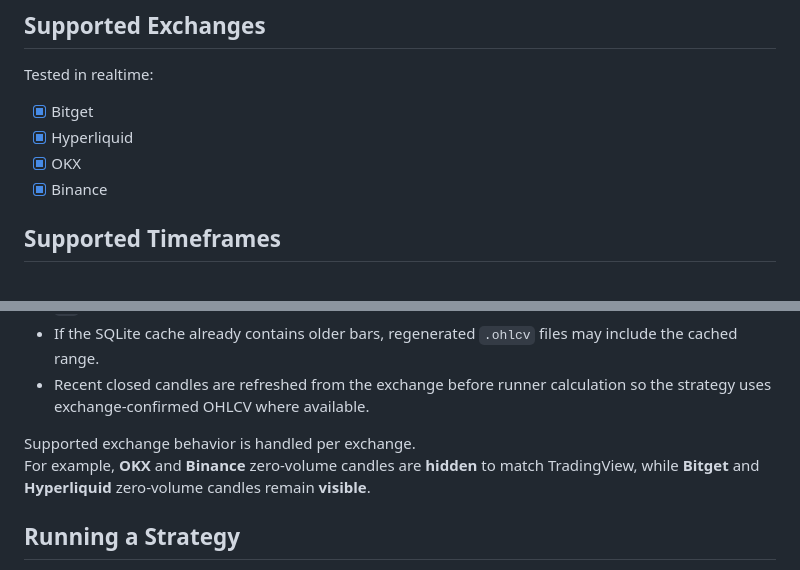
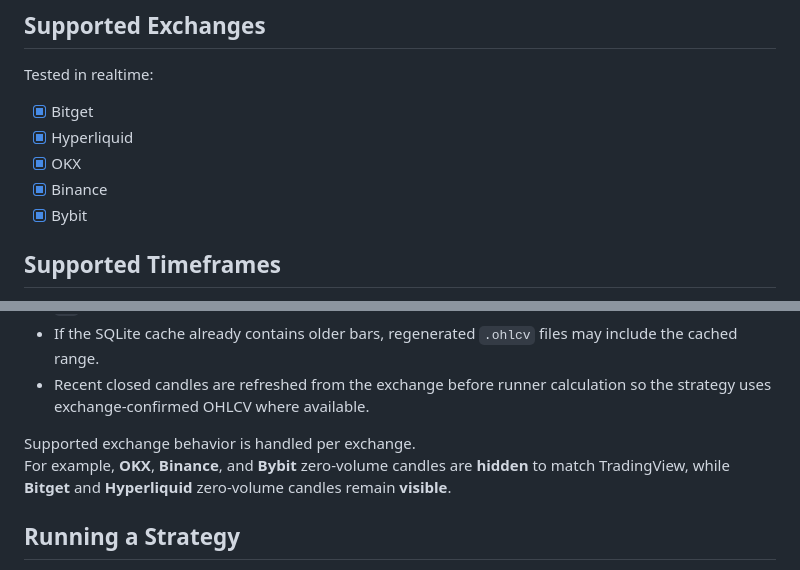
Before and after one commit to hackcatml/pynereal, a Markdown page: README.md, 2 parts joined by grey strips. Rendered like a GitHub page.

Commit message:
README Bybit 지원 거래소 문서화
Supported Exchanges 목록에 Bybit을 추가했다.

거래소별 OHLCV 정책 설명에서 Bybit이 TradingView와 동일하게 zero-volume 캔들을 숨기는 대상으로 표시되도록 갱신했다.

```diff
--- a/README.md
+++ b/README.md
@@ -18,6 +18,7 @@ Tested in realtime:
 - [x] Hyperliquid
 - [x] OKX
 - [x] Binance
+- [x] Bybit
 
 ## Supported Timeframes
 
@@ -156,8 +157,8 @@ When a feed starts, PyneReal prepares an OHLCV file under `workdir/data`.
   calculation so the strategy uses exchange-confirmed OHLCV where available.
 
 Supported exchange behavior is handled per exchange.<br>
-For example, **OKX** and
-**Binance** zero-volume candles are **hidden** to match TradingView, while **Bitget** and
+For example, **OKX**, **Binance**, and
+**Bybit** zero-volume candles are **hidden** to match TradingView, while **Bitget** and
 **Hyperliquid** zero-volume candles remain **visible**.
 
 ## Running a Strategy
```
